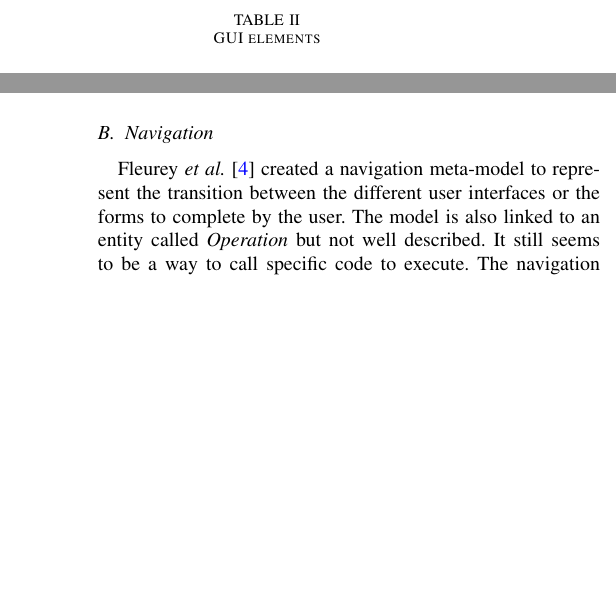
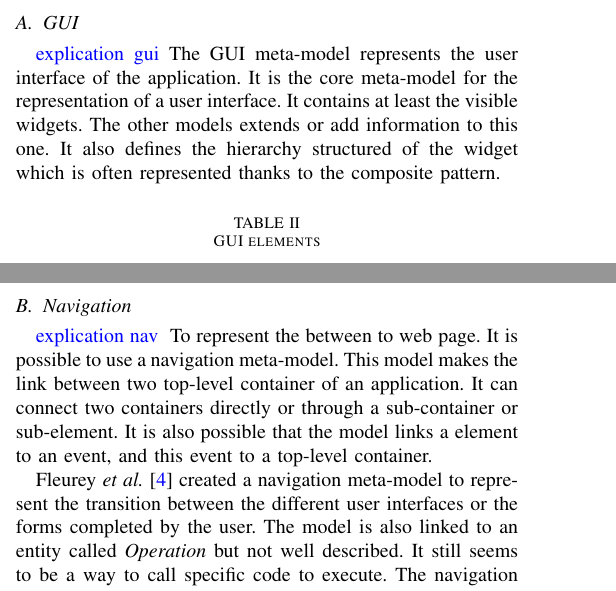
Before and after one commit to badetitou/papers, a LaTeX paper (2018-RevueDeLitterature/main.tex): two parts of the columns of pages 3 and 4 of 7, joined at a grey line, cut at the place of the change, the shorter picture padded with empty space. Compiled offline with pdfLaTeX; a missing font is replaced by an installed copy or a similar font; a LaTeX package or settings file that is missing is left out.

Commit message:
add description

```diff
--- a/2018-RevueDeLitterature/main.tex
+++ b/2018-RevueDeLitterature/main.tex
@@ -355,6 +355,13 @@ We analysed and grouped the meta-models of 14 relevant papers in the
 \subsection{GUI}
 \label{sec:gui}
 
+\bvc{explication gui}The GUI meta-model represents the user interface of the application.
+It is the core meta-model for the representation of a user interface.
+It contains at least the visible widgets.
+The other models extends or add information to this one.
+It also defines the hierarchy structured of the widget which is often
+    represented thanks to the composite pattern.
+
 \begin{table}[hbtp]
 \caption{GUI elements}
 \label{tab:guiElements}
@@ -476,8 +483,17 @@ We can linked this GUI AST to the container pattern we used in our GUI model.
 \subsection{Navigation}
 \label{sec:navigation}
 
+\bvc{explication nav}
+To represent the between to web page.
+It is possible to use a navigation meta-model.
+This model makes the link between two top-level container of
+    an application.
+It can connect two containers directly or through a sub-container or sub-element.
+It is also possible that the model links a element to an event,
+    and this event to a top-level container.
+
 \citet{fleurey2007model} created a navigation meta-model to represent the
-    transition between the different user interfaces or the forms to complete by the user.
+    transition between the different user interfaces or the forms completed by the user.
 The model is also linked to an entity called \textit{Operation} but not well described.
 It still seems to be a way to call specific code to execute.
 The navigation meta-model proposed by the authors is similar to our behavior model.
```
Also changed, not shown: 2018-RevueDeLitterature/main.pdf, 2018-RevueDeLitterature/main.tex (13 more changed lines).
